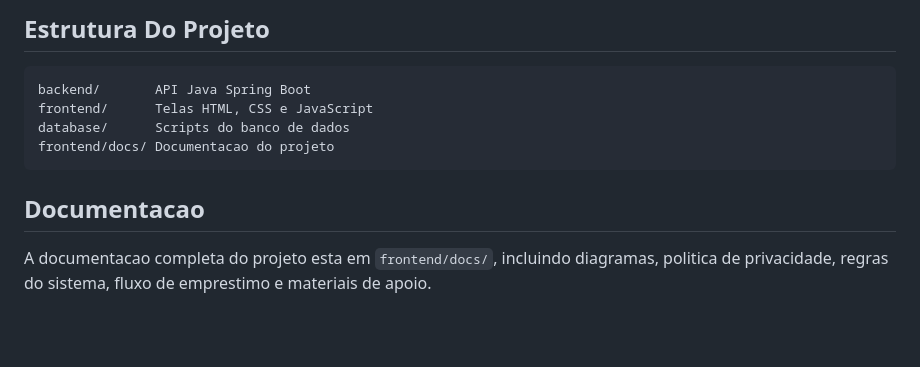
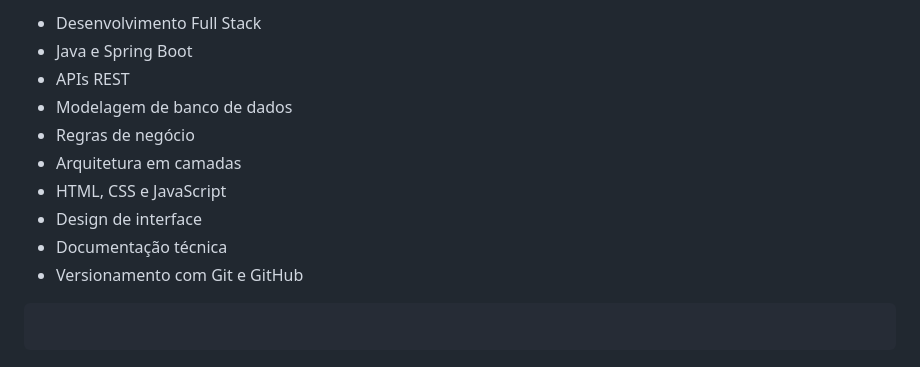
Before and after one commit to GaabrielLr415/PROJETO-TECHBOOK, a Markdown page: README.md, the part around one of its changes. GitHub-like rendering; blank space fills up the shorter version.

````diff
--- a/README.md
+++ b/README.md
@@ -112,13 +150,14 @@ Este projeto demonstra pratica em desenvolvimento full stack, integrando fronten
 
-## Estrutura Do Projeto
+* Desenvolvimento Full Stack
+* Java e Spring Boot
+* APIs REST
+* Modelagem de banco de dados
+* Regras de negócio
+* Arquitetura em camadas
+* HTML, CSS e JavaScript
+* Design de interface
+* Documentação técnica
+* Versionamento com Git e GitHub
 
-```text
-backend/       API Java Spring Boot
-frontend/      Telas HTML, CSS e JavaScript
-database/      Scripts do banco de dados
-frontend/docs/ Documentacao do projeto
 ```
-
-## Documentacao
-
-A documentacao completa do projeto esta em `frontend/docs/`, incluindo diagramas, politica de privacidade, regras do sistema, fluxo de emprestimo e materiais de apoio.
+```
````
Also changed, not shown: other parts of README.md (+96 -58 lines).
